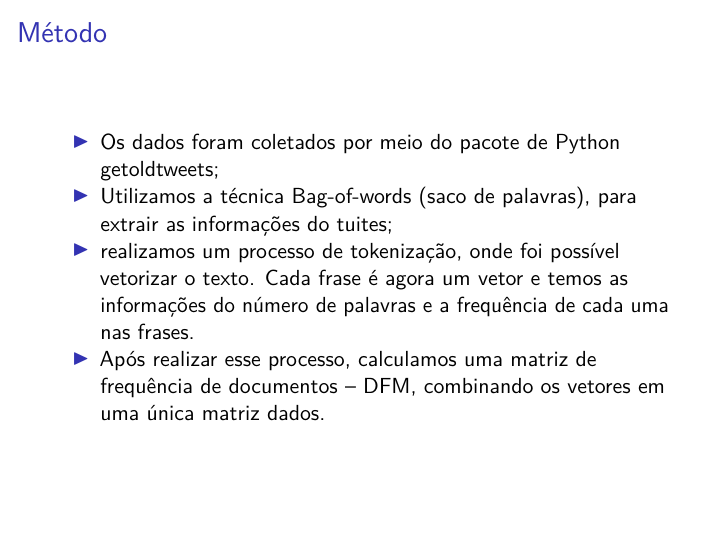
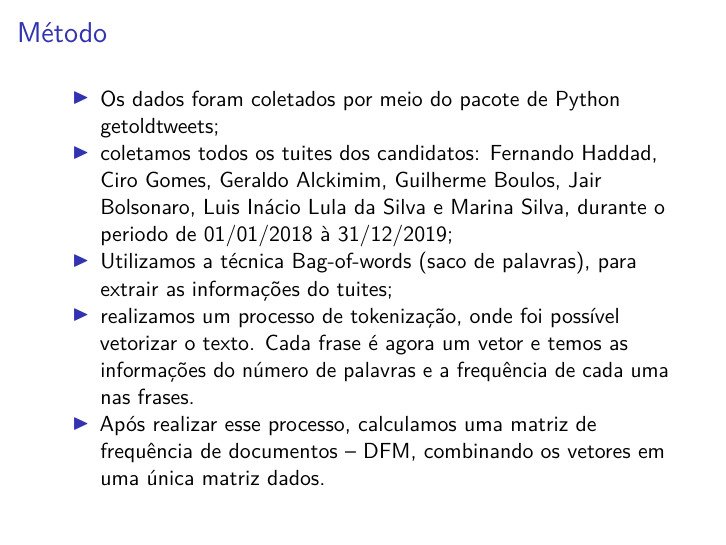
Before and after one commit to prldc/MQCP_trabalho_final, an R Markdown document (Slides.Rmd): page 5 of 5. Rendered offline with R 4.5, knitr and Pandoc, then LaTeX, with nearby package versions.

Commit message:
editando métodos

```diff
--- a/Slides.Rmd
+++ b/Slides.Rmd
@@ -29,6 +29,7 @@ A nossa proposta se insere num corpo de investigações mais amplo, que procura
 ## Método
 
 - Os dados foram coletados por meio do pacote de Python getoldtweets;
+- coletamos todos os tuites dos candidatos: Fernando Haddad, Ciro Gomes, Geraldo Alckimim, Guilherme Boulos, Jair Bolsonaro, Luis Inácio Lula da Silva e Marina Silva, durante o periodo de 01/01/2018 à 31/12/2019;
 - Utilizamos a técnica Bag-of-words (saco de palavras), para extrair as informações do tuites;
 - realizamos um processo de tokenização, onde foi possível vetorizar o texto. Cada frase é agora um vetor e temos as informações do número de palavras e a frequência de cada uma nas frases.
 - Após realizar esse processo, calculamos uma matriz de frequência de documentos – DFM, combinando os vetores em uma única matriz dados.
```
